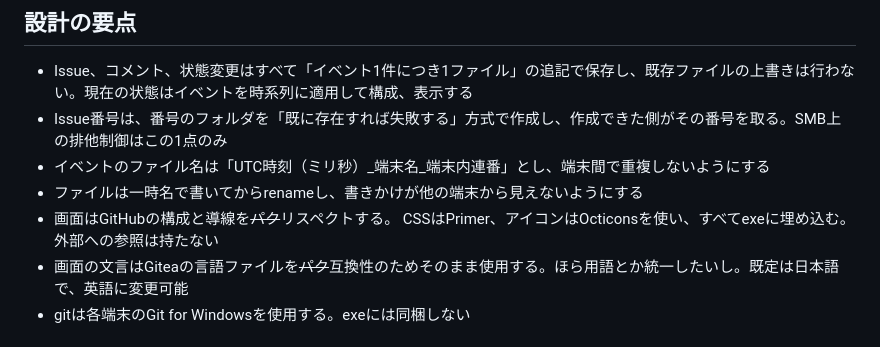
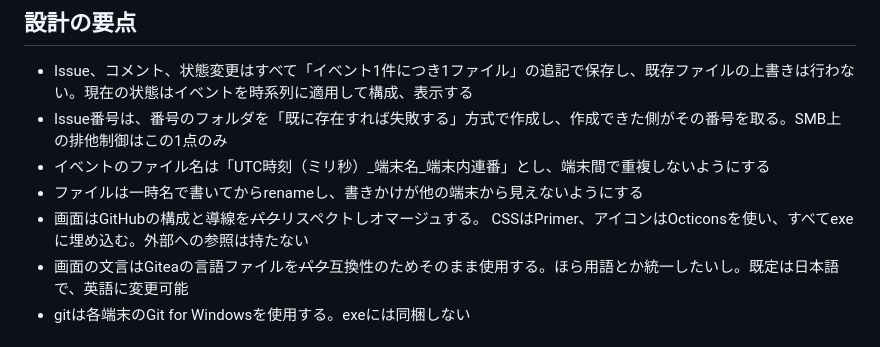
Before and after one commit to rynex4581/github-ppoi-for-fileserver, a Markdown page: README.md, the part around the change. Drawn GitHub-style.

```diff
--- a/README.md
+++ b/README.md
@@ -146,7 +146,7 @@ Pull Request の Files changed。差分の行にコメントを付けられる
 - Issue番号は、番号のフォルダを「既に存在すれば失敗する」方式で作成し、作成できた側がその番号を取る。SMB上の排他制御はこの1点のみ
 - イベントのファイル名は「UTC時刻（ミリ秒）_端末名_端末内連番」とし、端末間で重複しないようにする
 - ファイルは一時名で書いてからrenameし、書きかけが他の端末から見えないようにする
-- 画面はGitHubの構成と導線を~~パク~~リスペクトする。 CSSはPrimer、アイコンはOcticonsを使い、すべてexeに埋め込む。外部への参照は持たない
+- 画面はGitHubの構成と導線を~~パク~~リスペクトしオマージュする。 CSSはPrimer、アイコンはOcticonsを使い、すべてexeに埋め込む。外部への参照は持たない
 - 画面の文言はGiteaの言語ファイルを~~パク~~互換性のためそのまま使用する。ほら用語とか統一したいし。既定は日本語で、英語に変更可能
 - gitは各端末のGit for Windowsを使用する。exeには同梱しない
 
```
